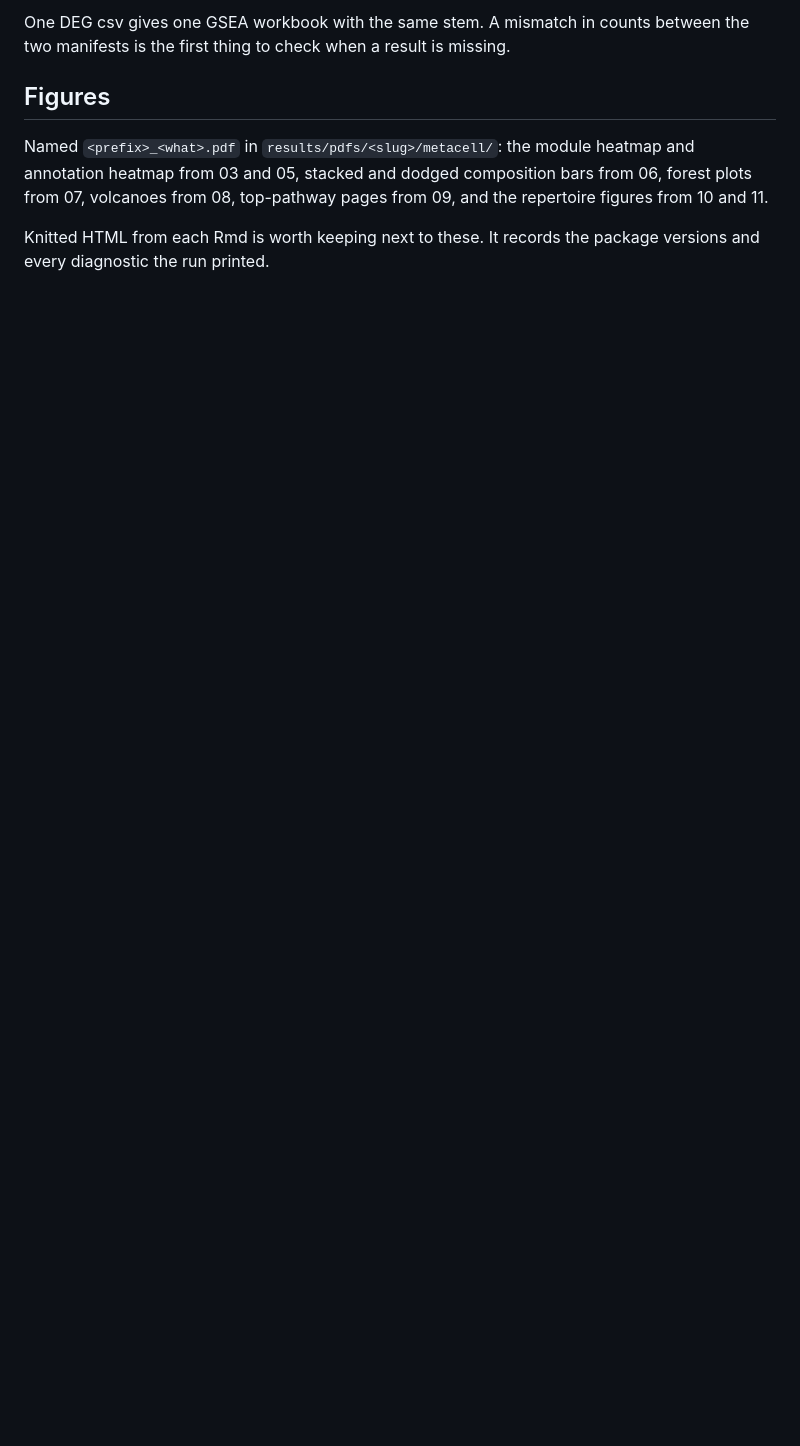
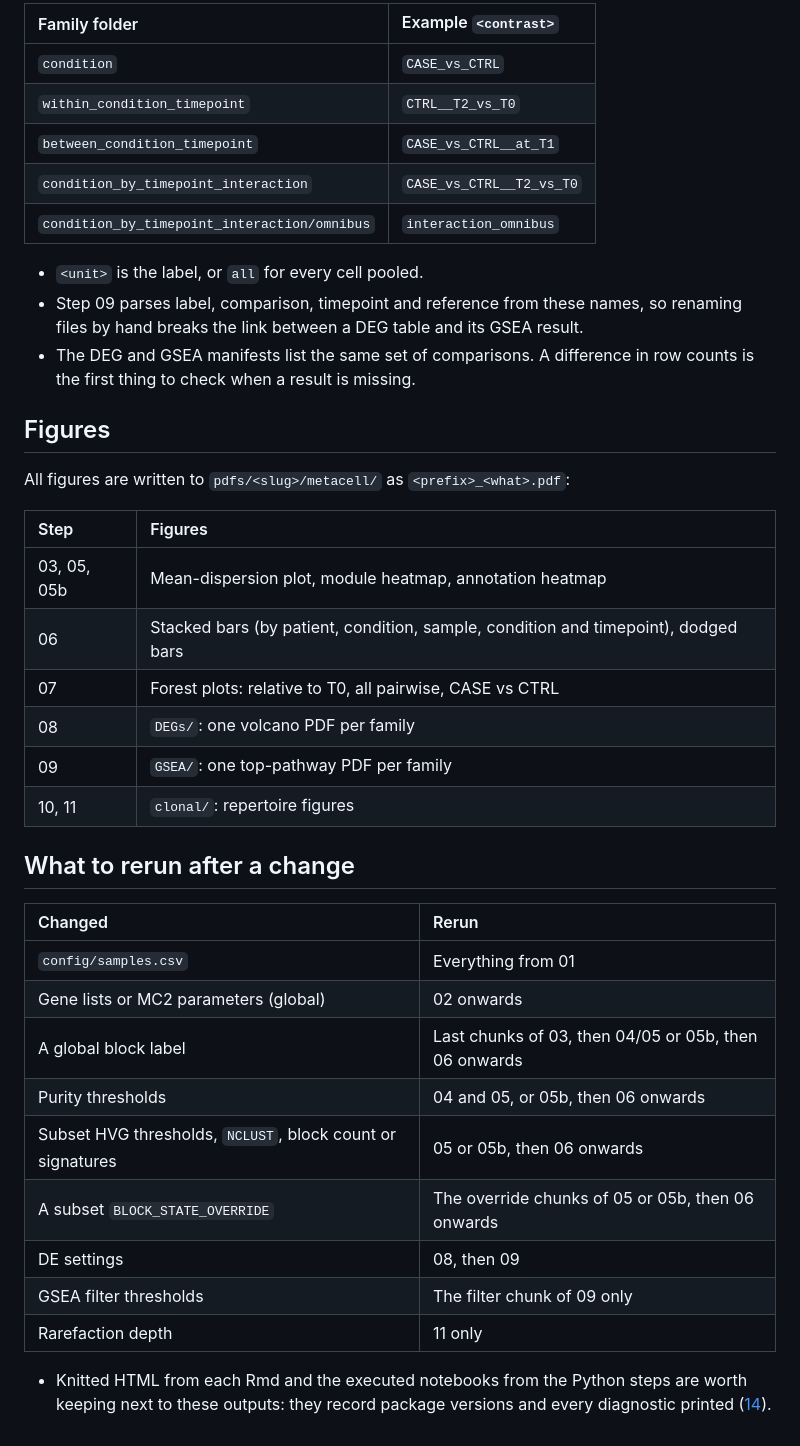
Before and after one commit to saumyapo/metacell-workflow, a Markdown page: docs/15_outputs.md, the part around one of its changes. Rendered like a GitHub page; blank space fills up the shorter version.

````diff
--- a/docs/15_outputs.md
+++ b/docs/15_outputs.md
@@ -62,14 +99,42 @@ filename grammar step 09 depends on:
 ```
 
-One DEG csv gives one GSEA workbook with the same stem. A mismatch in counts
-between the two manifests is the first thing to check when a result is missing.
+| Family folder | Example `<contrast>` |
+|:--|:--|
+| `condition` | `CASE_vs_CTRL` |
+| `within_condition_timepoint` | `CTRL__T2_vs_T0` |
+| `between_condition_timepoint` | `CASE_vs_CTRL__at_T1` |
+| `condition_by_timepoint_interaction` | `CASE_vs_CTRL__T2_vs_T0` |
+| `condition_by_timepoint_interaction/omnibus` | `interaction_omnibus` |
+
+* `<unit>` is the label, or `all` for every cell pooled.
+* Step 09 parses label, comparison, timepoint and reference from these names, so renaming files by hand breaks the link between a DEG table and its GSEA result.
+* The DEG and GSEA manifests list the same set of comparisons. A difference in row counts is the first thing to check when a result is missing.
 
 ## Figures
 
-Named `<prefix>_<what>.pdf` in `results/pdfs/<slug>/metacell/`: the module
-heatmap and annotation heatmap from 03 and 05, stacked and dodged composition
-bars from 06, forest plots from 07, volcanoes from 08, top-pathway pages from
-09, and the repertoire figures from 10 and 11.
+All figures are written to `pdfs/<slug>/metacell/` as `<prefix>_<what>.pdf`:
 
-Knitted HTML from each Rmd is worth keeping next to these. It records the
-package versions and every diagnostic the run printed.
+| Step | Figures |
+|:--|:--|
+| 03, 05, 05b | Mean-dispersion plot, module heatmap, annotation heatmap |
+| 06 | Stacked bars (by patient, condition, sample, condition and timepoint), dodged bars |
+| 07 | Forest plots: relative to T0, all pairwise, CASE vs CTRL |
+| 08 | `DEGs/`: one volcano PDF per family |
+| 09 | `GSEA/`: one top-pathway PDF per family |
+| 10, 11 | `clonal/`: repertoire figures |
+
+## What to rerun after a change
+
+| Changed | Rerun |
+|:--|:--|
+| `config/samples.csv` | Everything from 01 |
+| Gene lists or MC2 parameters (global) | 02 onwards |
+| A global block label | Last chunks of 03, then 04/05 or 05b, then 06 onwards |
+| Purity thresholds | 04 and 05, or 05b, then 06 onwards |
+| Subset HVG thresholds, `NCLUST`, block count or signatures | 05 or 05b, then 06 onwards |
+| A subset `BLOCK_STATE_OVERRIDE` | The override chunks of 05 or 05b, then 06 onwards |
+| DE settings | 08, then 09 |
+| GSEA filter thresholds | The filter chunk of 09 only |
+| Rarefaction depth | 11 only |
+
+* Knitted HTML from each Rmd and the executed notebooks from the Python steps are worth keeping next to these outputs: they record package versions and every diagnostic printed ([14](14_reproducibility.md)).
````
Also changed, not shown: other parts of docs/15_outputs.md (+77 -40 lines).
